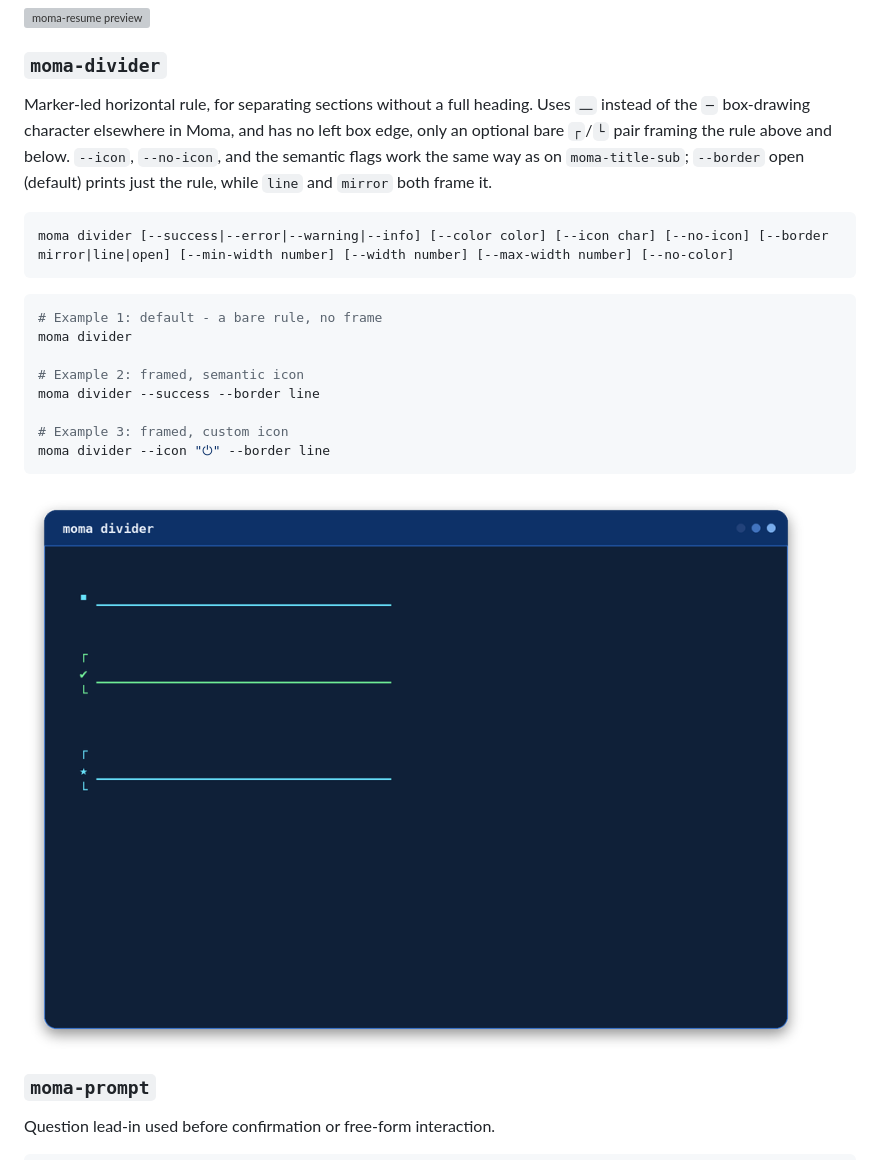
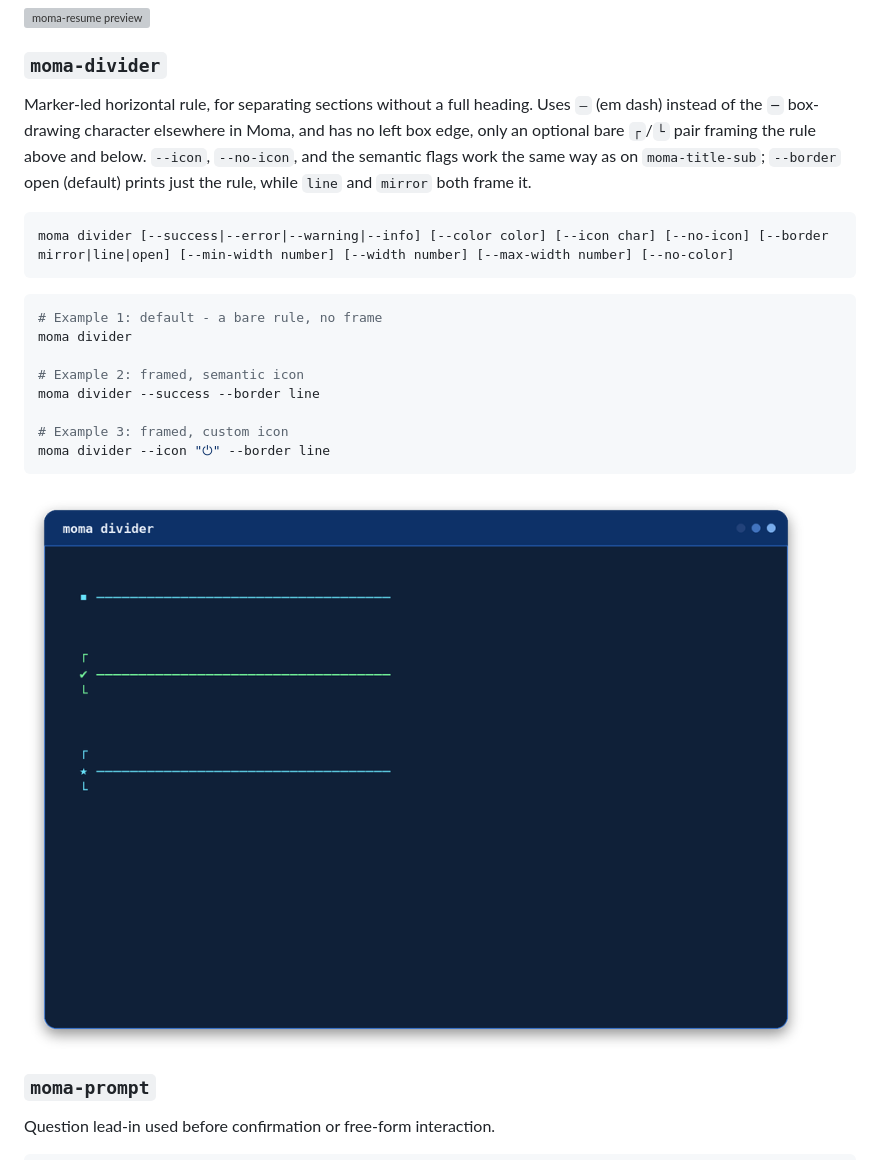
Before and after one commit to Mgldvd/moma, a Markdown page: docs/moma-docs.md, the part around the change. Drawn GitHub-style; pictures changed too: .img/moma-divider.png; grey boxes are pictures that could not be loaded.

````diff
--- a/docs/moma-docs.md
+++ b/docs/moma-docs.md
@@ -356,11 +356,12 @@ moma resume --title "Moma Terminal UI library" --no-icon --border open \
 ### `moma-divider`
 
 Marker-led horizontal rule, for separating sections without a full
-heading. Uses `⎼` instead of the `─` box-drawing character elsewhere in
-Moma, and has no left box edge, only an optional bare `┌`/`└` pair framing
-the rule above and below. `--icon`, `--no-icon`, and the semantic flags
-work the same way as on `moma-title-sub`; `--border` open (default) prints
-just the rule, while `line` and `mirror` both frame it.
+heading. Uses `—` (em dash) instead of the `─` box-drawing character
+elsewhere in Moma, and has no left box edge, only an optional bare
+`┌`/`└` pair framing the rule above and below. `--icon`, `--no-icon`, and
+the semantic flags work the same way as on `moma-title-sub`; `--border`
+open (default) prints just the rule, while `line` and `mirror` both
+frame it.
 
 ```text
 moma divider [--success|--error|--warning|--info] [--color color] [--icon char] [--no-icon] [--border mirror|line|open] [--min-width number] [--width number] [--max-width number] [--no-color]
````
Also changed, not shown: 6 other files.
